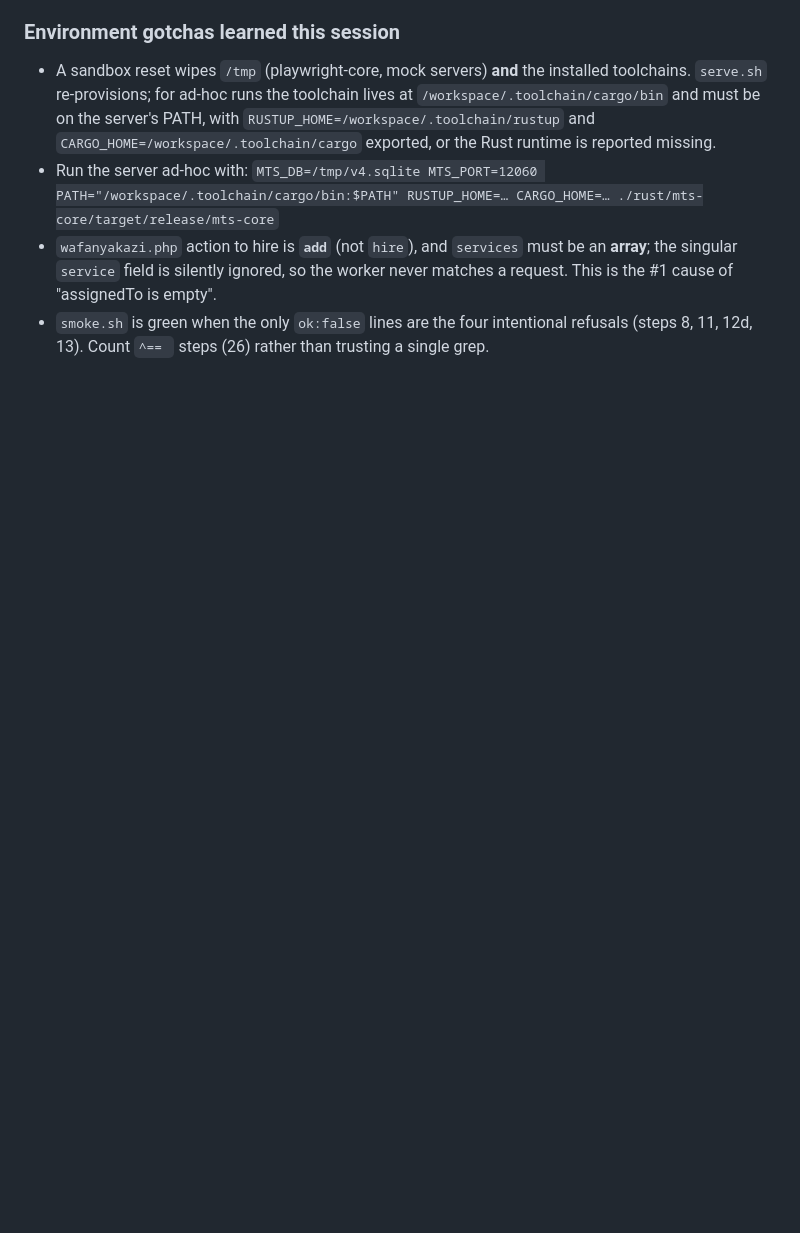
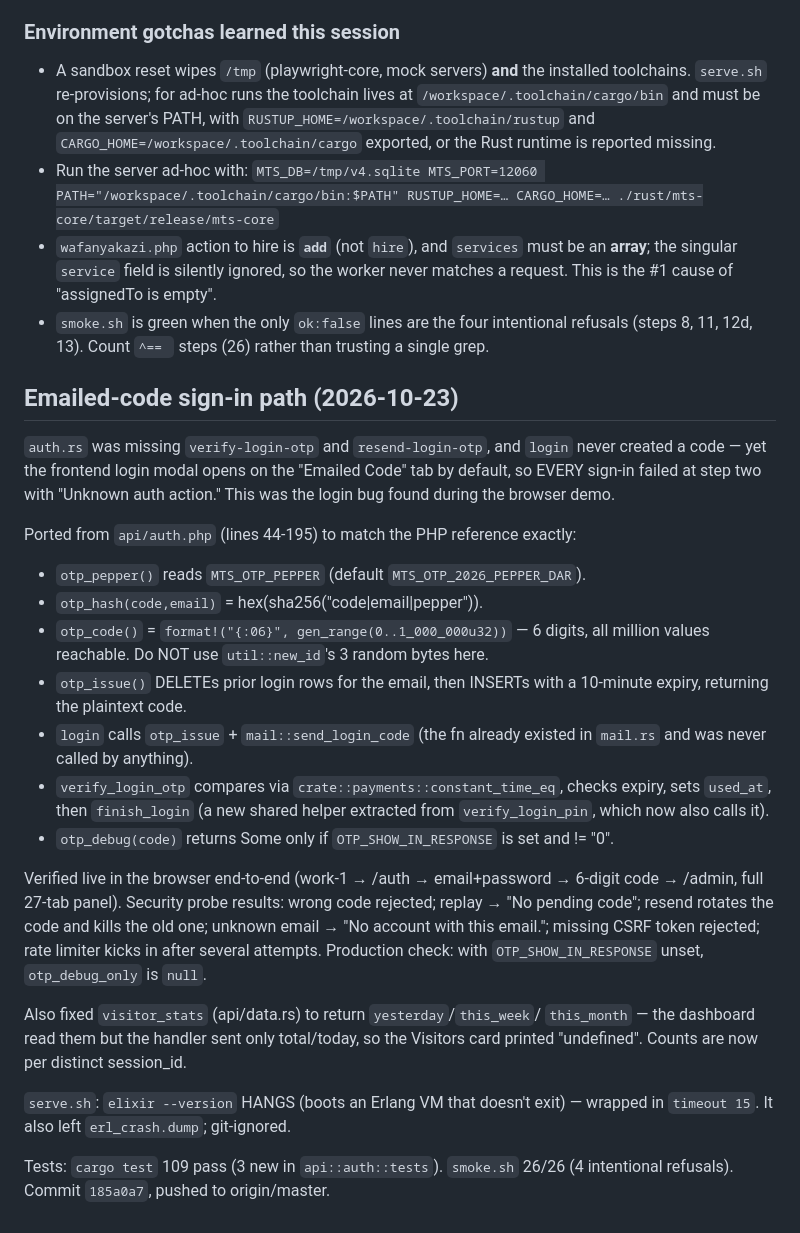
Before and after one commit to onearmy756-cmd/MBILINYI-TECH67, a Markdown page: .openhands/memory/2026-10-23-payroll-hiring-call.md, the part around the change. Drawn GitHub-style; blank space fills up the shorter version.

Commit message:
Record the sign-in OTP fix and the frontend/backend drift trap

```diff
--- a/.openhands/memory/2026-10-23-payroll-hiring-call.md
+++ b/.openhands/memory/2026-10-23-payroll-hiring-call.md
@@ -113,3 +113,40 @@ source. Most of it was already live; two runtime bugs were real and are fixed.
 - `smoke.sh` is green when the only `ok:false` lines are the four intentional
   refusals (steps 8, 11, 12d, 13). Count `^== ` steps (26) rather than trusting
   a single grep.
+
+## Emailed-code sign-in path (2026-10-23)
+`auth.rs` was missing `verify-login-otp` and `resend-login-otp`, and `login`
+never created a code — yet the frontend login modal opens on the "Emailed Code"
+tab by default, so EVERY sign-in failed at step two with "Unknown auth action."
+This was the login bug found during the browser demo.
+
+Ported from `api/auth.php` (lines 44-195) to match the PHP reference exactly:
+- `otp_pepper()` reads `MTS_OTP_PEPPER` (default `MTS_OTP_2026_PEPPER_DAR`).
+- `otp_hash(code,email)` = hex(sha256("code|email|pepper")).
+- `otp_code()` = `format!("{:06}", gen_range(0..1_000_000u32))` — 6 digits, all
+  million values reachable. Do NOT use `util::new_id`'s 3 random bytes here.
+- `otp_issue()` DELETEs prior login rows for the email, then INSERTs with a
+  10-minute expiry, returning the plaintext code.
+- `login` calls `otp_issue` + `mail::send_login_code` (the fn already existed in
+  `mail.rs` and was never called by anything).
+- `verify_login_otp` compares via `crate::payments::constant_time_eq`, checks
+  expiry, sets `used_at`, then `finish_login` (a new shared helper extracted
+  from `verify_login_pin`, which now also calls it).
+- `otp_debug(code)` returns Some only if `OTP_SHOW_IN_RESPONSE` is set and != "0".
+
+Verified live in the browser end-to-end (work-1 → /auth → email+password →
+6-digit code → /admin, full 27-tab panel). Security probe results:
+wrong code rejected; replay → "No pending code"; resend rotates the code and
+kills the old one; unknown email → "No account with this email."; missing CSRF
+token rejected; rate limiter kicks in after several attempts.
+Production check: with `OTP_SHOW_IN_RESPONSE` unset, `otp_debug_only` is `null`.
+
+Also fixed `visitor_stats` (api/data.rs) to return `yesterday`/`this_week`/
+`this_month` — the dashboard read them but the handler sent only total/today, so
+the Visitors card printed "undefined". Counts are now per distinct session_id.
+
+`serve.sh`: `elixir --version` HANGS (boots an Erlang VM that doesn't exit) —
+wrapped in `timeout 15`. It also left `erl_crash.dump`; git-ignored.
+
+Tests: `cargo test` 109 pass (3 new in `api::auth::tests`). `smoke.sh` 26/26
+(4 intentional refusals). Commit `185a0a7`, pushed to origin/master.
```
Also changed, not shown: .openhands/memory/MEMORY.md (+18 -0 lines).
